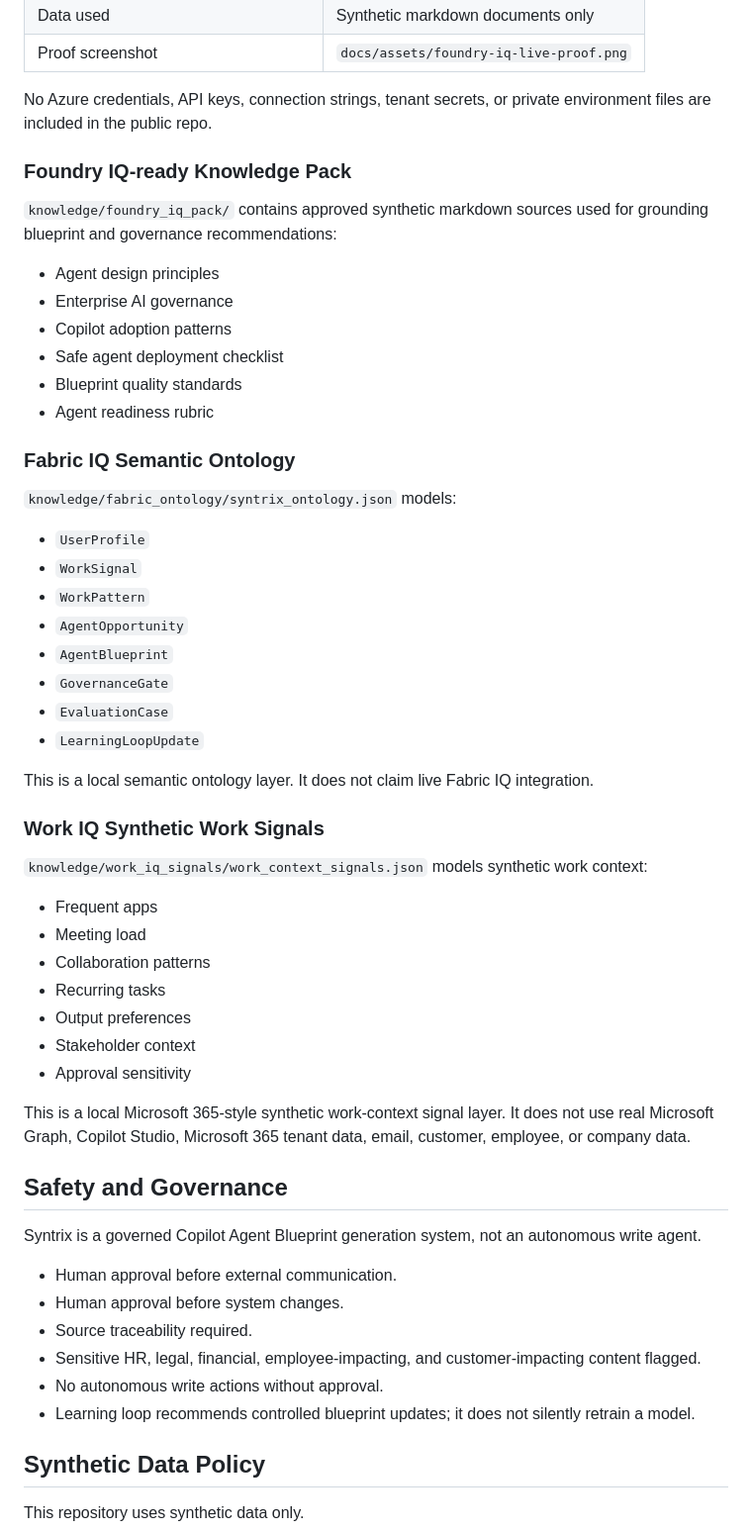
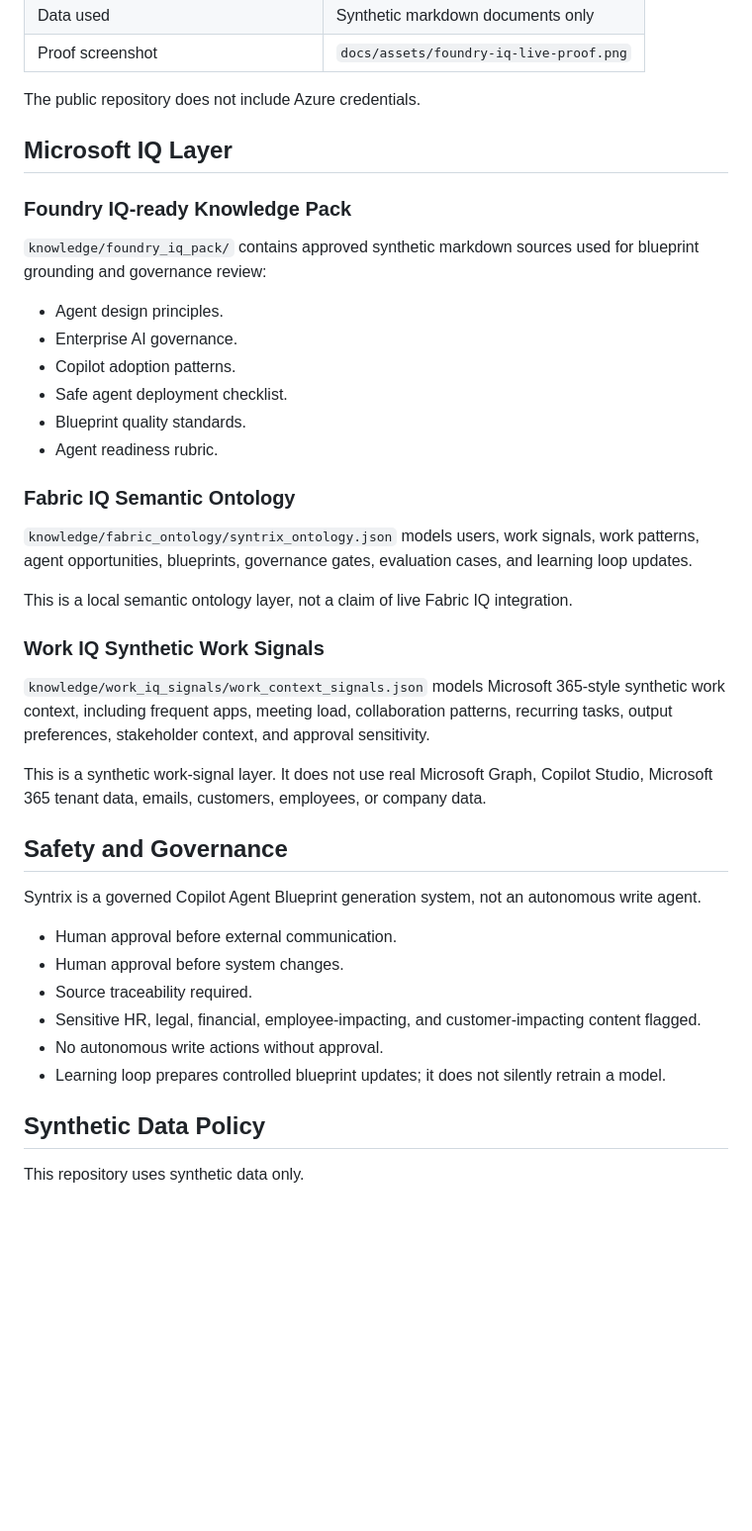
Before and after one commit to MDVS17/ReasoningAgent, a Markdown page: README.md, the part around one of its changes. Shown at 99% size. Drawn GitHub-style; blank space fills up the shorter version.

```diff
--- a/README.md
+++ b/README.md
@@ -118,47 +140,32 @@ Non-secret verification details:
 | Data used | Synthetic markdown documents only |
 | Proof screenshot | `docs/assets/foundry-iq-live-proof.png` |
 
-No Azure credentials, API keys, connection strings, tenant secrets, or private environment files are included in the public repo.
+The public repository does not include Azure credentials.
+
+## Microsoft IQ Layer
 
 ### Foundry IQ-ready Knowledge Pack
 
-`knowledge/foundry_iq_pack/` contains approved synthetic markdown sources used for grounding blueprint and governance recommendations:
+`knowledge/foundry_iq_pack/` contains approved synthetic markdown sources used for blueprint grounding and governance review:
 
-- Agent design principles
-- Enterprise AI governance
-- Copilot adoption patterns
-- Safe agent deployment checklist
-- Blueprint quality standards
-- Agent readiness rubric
+- Agent design principles.
+- Enterprise AI governance.
+- Copilot adoption patterns.
+- Safe agent deployment checklist.
+- Blueprint quality standards.
+- Agent readiness rubric.
 
 ### Fabric IQ Semantic Ontology
 
-`knowledge/fabric_ontology/syntrix_ontology.json` models:
+`knowledge/fabric_ontology/syntrix_ontology.json` models users, work signals, work patterns, agent opportunities, blueprints, governance gates, evaluation cases, and learning loop updates.
 
-- `UserProfile`
-- `WorkSignal`
-- `WorkPattern`
-- `AgentOpportunity`
-- `AgentBlueprint`
-- `GovernanceGate`
-- `EvaluationCase`
-- `LearningLoopUpdate`
-
-This is a local semantic ontology layer. It does not claim live Fabric IQ integration.
+This is a local semantic ontology layer, not a claim of live Fabric IQ integration.
 
 ### Work IQ Synthetic Work Signals
 
-`knowledge/work_iq_signals/work_context_signals.json` models synthetic work context:
+`knowledge/work_iq_signals/work_context_signals.json` models Microsoft 365-style synthetic work context, including frequent apps, meeting load, collaboration patterns, recurring tasks, output preferences, stakeholder context, and approval sensitivity.
 
-- Frequent apps
-- Meeting load
-- Collaboration patterns
-- Recurring tasks
-- Output preferences
-- Stakeholder context
-- Approval sensitivity
-
-This is a local Microsoft 365-style synthetic work-context signal layer. It does not use real Microsoft Graph, Copilot Studio, Microsoft 365 tenant data, email, customer, employee, or company data.
+This is a synthetic work-signal layer. It does not use real Microsoft Graph, Copilot Studio, Microsoft 365 tenant data, emails, customers, employees, or company data.
 
 ## Safety and Governance
 
@@ -169,7 +176,7 @@ Syntrix is a governed Copilot Agent Blueprint generation system, not an autonomo
 - Source traceability required.
 - Sensitive HR, legal, financial, employee-impacting, and customer-impacting content flagged.
 - No autonomous write actions without approval.
-- Learning loop recommends controlled blueprint updates; it does not silently retrain a model.
+- Learning loop prepares controlled blueprint updates; it does not silently retrain a model.
 
 ## Synthetic Data Policy
 
```
Also changed, not shown: other parts of README.md (+83 -61 lines), docs/architecture_overview.md (+110 -23 lines), docs/demo_script.md (+61 -39 lines).
